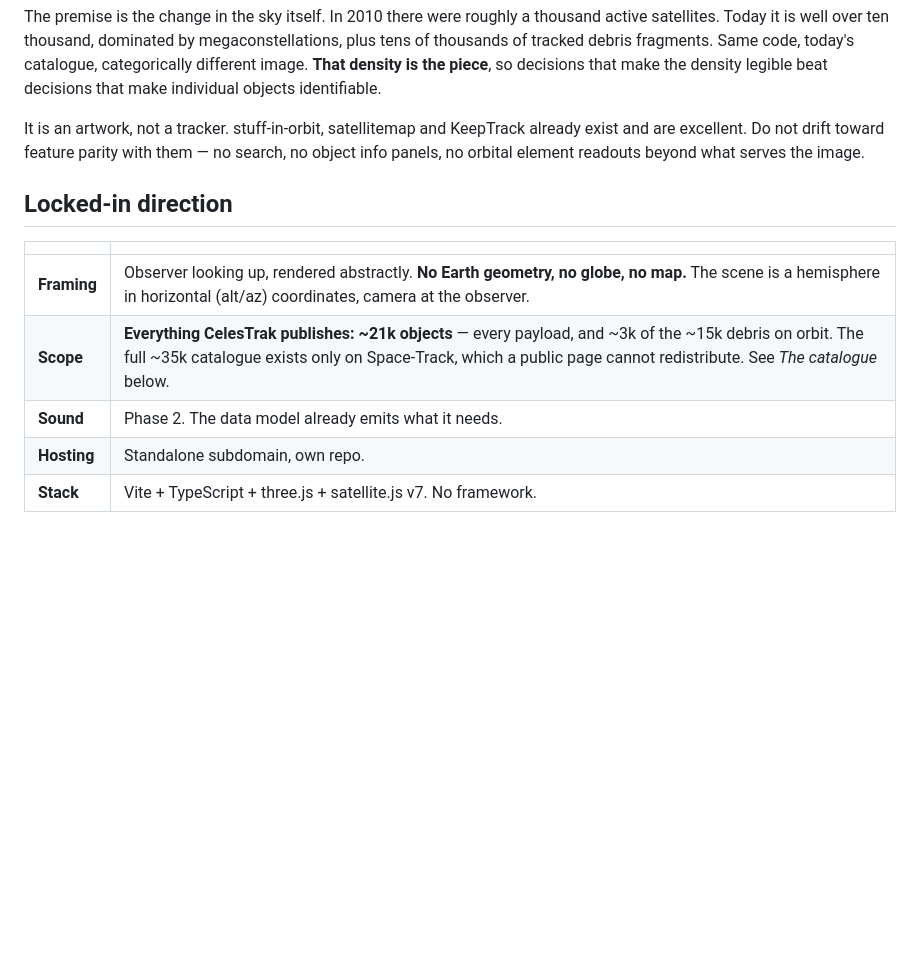
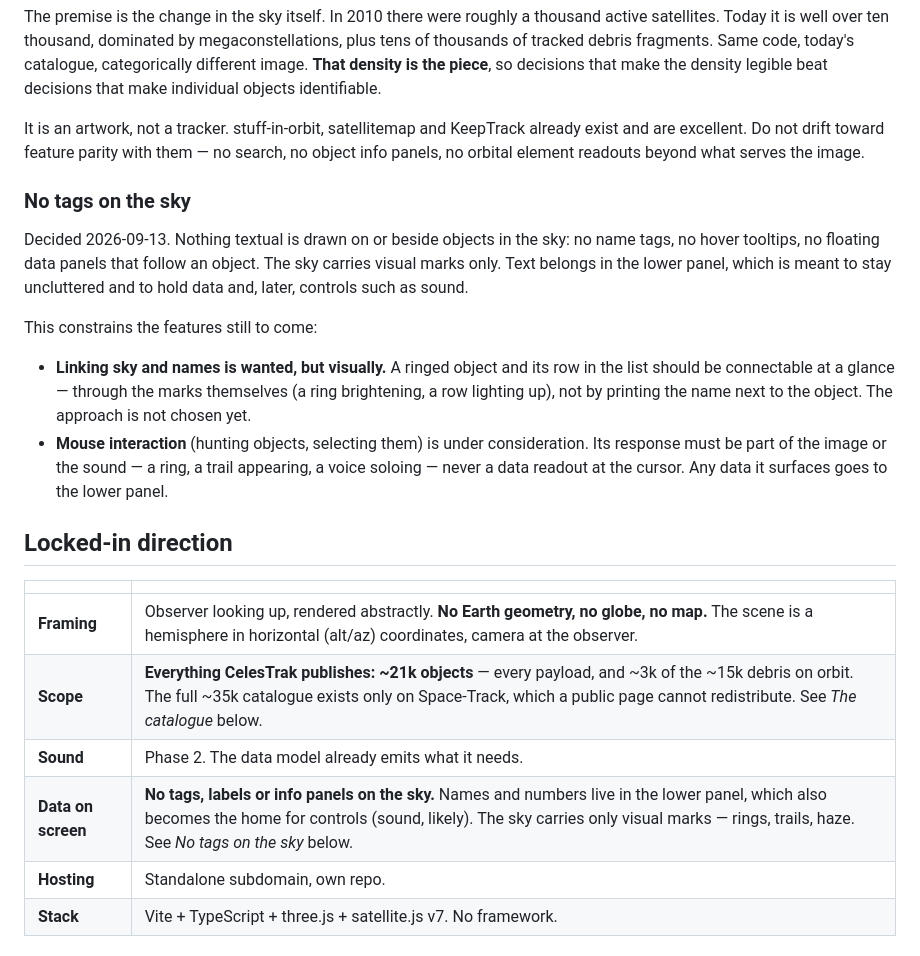
Before and after one commit to Protonumerique/Birds-Within, a Markdown page: CLAUDE.md, the part around the change. Drawn GitHub-style; blank space fills up the shorter version.

Commit message:
Record the no-tags rule for the sky
Decided today: nothing textual is drawn on or beside objects in the sky - no name
tags, hover tooltips or floating panels. The sky carries visual marks only
(rings, trails, haze); names and numbers belong in the lower panel, which is also
the future home for controls such as sound.

Added as a row in the locked-in direction table and as its own section, because
it constrains two features still being designed: linking ringed objects to their
rows in the list (wanted, but through the marks themselves), and mouse
interaction (its response must be part of the image or the sound, never a
readout at the cursor).

Co-Authored-By: Claude Opus 5 <noreply@anthropic.com>

```diff
--- a/CLAUDE.md
+++ b/CLAUDE.md
@@ -18,6 +18,24 @@ It is an artwork, not a tracker. stuff-in-orbit, satellitemap and KeepTrack alre
 exist and are excellent. Do not drift toward feature parity with them — no search, no
 object info panels, no orbital element readouts beyond what serves the image.
 
+### No tags on the sky
+
+Decided 2026-09-13. Nothing textual is drawn on or beside objects in the sky: no name
+tags, no hover tooltips, no floating data panels that follow an object. The sky carries
+visual marks only. Text belongs in the lower panel, which is meant to stay uncluttered
+and to hold data and, later, controls such as sound.
+
+This constrains the features still to come:
+
+- **Linking sky and names is wanted, but visually.** A ringed object and its row in the
+  list should be connectable at a glance — through the marks themselves (a ring
+  brightening, a row lighting up), not by printing the name next to the object. The
+  approach is not chosen yet.
+- **Mouse interaction** (hunting objects, selecting them) is under consideration. Its
+  response must be part of the image or the sound — a ring, a trail appearing, a voice
+  soloing — never a data readout at the cursor. Any data it surfaces goes to the lower
+  panel.
+
 ## Locked-in direction
 
 | | |
@@ -25,6 +43,7 @@ object info panels, no orbital element readouts beyond what serves the image.
 | **Framing** | Observer looking up, rendered abstractly. **No Earth geometry, no globe, no map.** The scene is a hemisphere in horizontal (alt/az) coordinates, camera at the observer. |
 | **Scope** | **Everything CelesTrak publishes: ~21k objects** — every payload, and ~3k of the ~15k debris on orbit. The full ~35k catalogue exists only on Space-Track, which a public page cannot redistribute. See *The catalogue* below. |
 | **Sound** | Phase 2. The data model already emits what it needs. |
+| **Data on screen** | **No tags, labels or info panels on the sky.** Names and numbers live in the lower panel, which also becomes the home for controls (sound, likely). The sky carries only visual marks — rings, trails, haze. See *No tags on the sky* below. |
 | **Hosting** | Standalone subdomain, own repo. |
 | **Stack** | Vite + TypeScript + three.js + satellite.js v7. No framework. |
 
```
